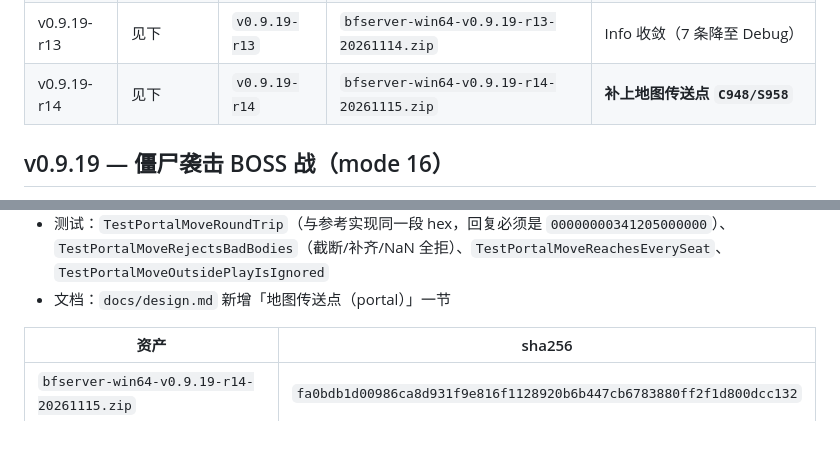
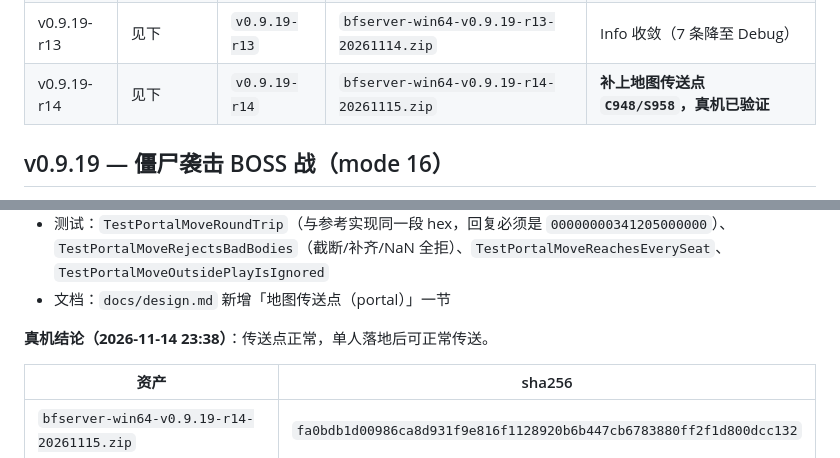
Before and after one commit to kanomahoro/bf-cn0261-go-server, a Markdown page: docs/releases.md, 2 parts joined by grey strips. Rendered like a GitHub page; blank space fills up the shorter version.

Commit message:
docs(releases): the portal exchange is verified on a real client

```diff
--- a/docs/releases.md
+++ b/docs/releases.md
@@ -20,7 +20,7 @@
 | v0.9.19-r10 | 见下 | `v0.9.19-r10` | `bfserver-win64-v0.9.19-pveboss-r10-20261114.zip` | 双人已验证（模式 16 定版） |
 | v0.9.19-r12 | 见下 | `v0.9.19-r12` | `bfserver-win64-v0.9.19-r12-20261114.zip` | 管理后台适配全部模式 |
 | v0.9.19-r13 | 见下 | `v0.9.19-r13` | `bfserver-win64-v0.9.19-r13-20261114.zip` | Info 收敛（7 条降至 Debug） |
-| v0.9.19-r14 | 见下 | `v0.9.19-r14` | `bfserver-win64-v0.9.19-r14-20261115.zip` | **补上地图传送点 `C948/S958`** |
+| v0.9.19-r14 | 见下 | `v0.9.19-r14` | `bfserver-win64-v0.9.19-r14-20261115.zip` | **补上地图传送点 `C948/S958`，真机已验证** |
 
 ## v0.9.19 — 僵尸袭击 BOSS 战（mode 16）
 
@@ -96,6 +96,8 @@ PVE 积分诊断：分数单位前 5 条 Info + 结算计数 + 未认领房级
   `TestPortalMoveRejectsBadBodies`（截断/补齐/NaN 全拒）、`TestPortalMoveReachesEverySeat`、
   `TestPortalMoveOutsidePlayIsIgnored`
 - 文档：`docs/design.md` 新增「地图传送点（portal）」一节
+
+**真机结论（2026-11-14 23:38）**：传送点正常，单人落地后可正常传送。
 
 | 资产 | sha256 |
 | --- | --- |
```
